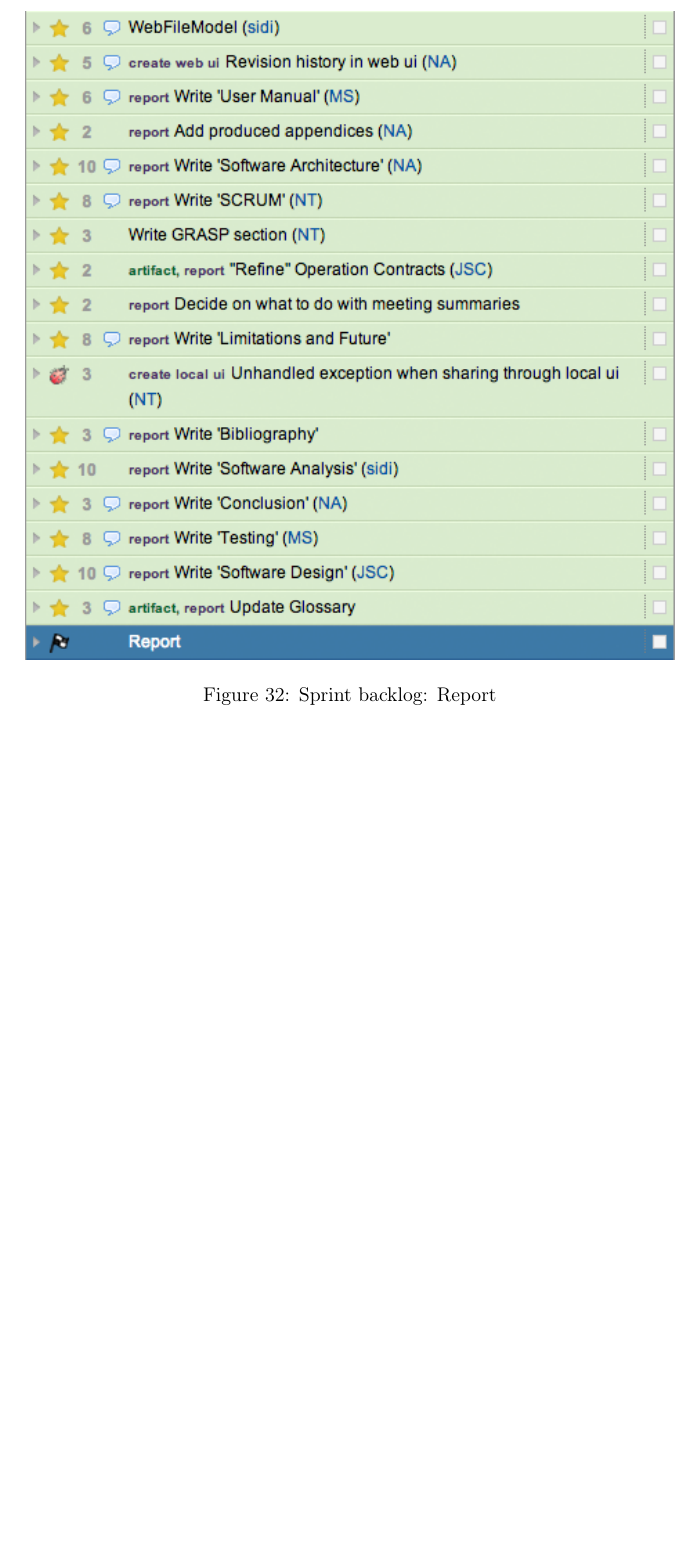
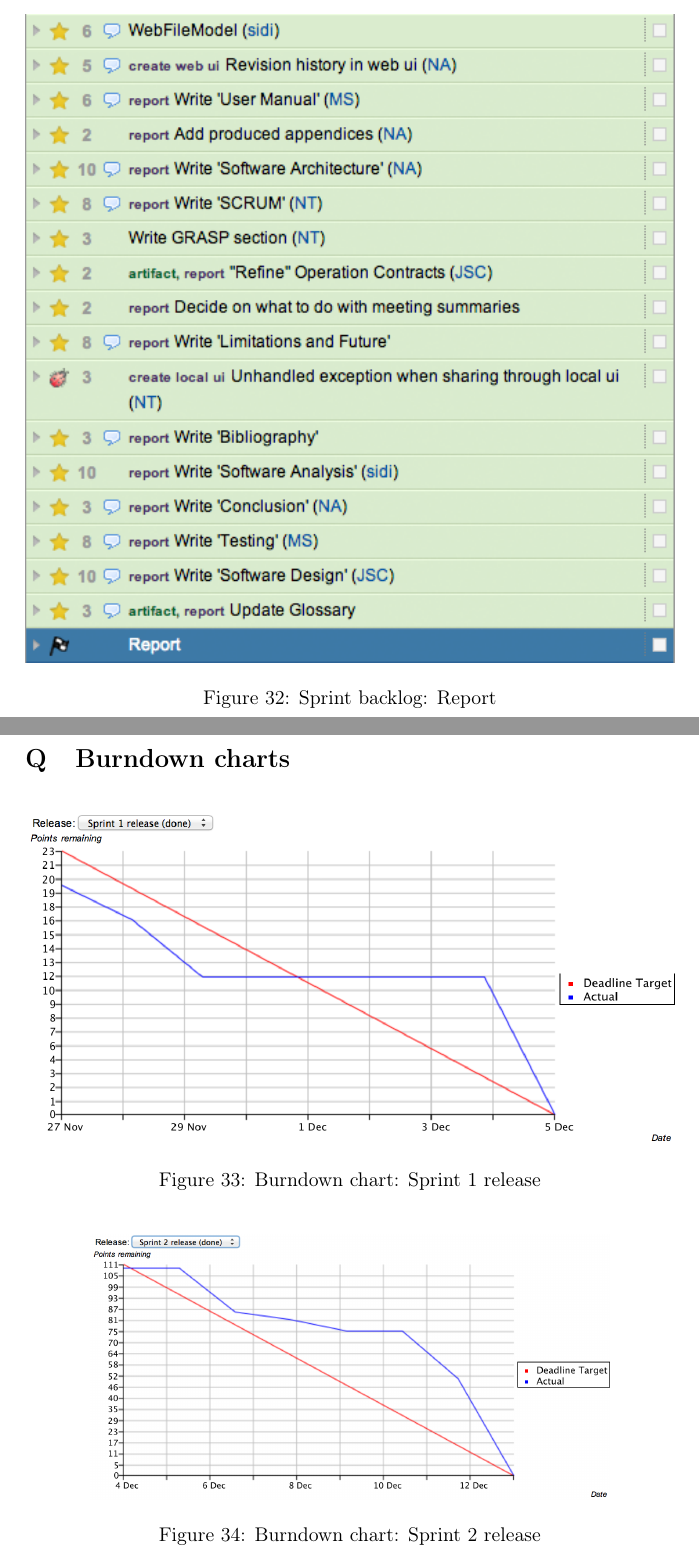
Before and after one commit to czepluch/SliceOfPie, a LaTeX document (report/report.tex, which reads report/Appendices/burndown-charts.tex): part of page 69 of 69 before the commit and two parts of pages 69 and 70 of 71 after it, the two joined at a grey line, cut so that both start at the same text, the shorter picture padded with empty space. Compiled offline with pdfLaTeX.

Commit message:
added burndown charts

```diff
--- /dev/null
+++ b/report/Appendices/burndown-charts.tex
@@ -0,0 +1,14 @@
+\section{Burndown charts}
+\label{sec:burndown-charts}
+
+\begin{figure}[htb]
+	\centering
+	\includegraphics[width=1\textwidth]{Appendices/graphics/burndown_1.png}
+	\caption{Burndown chart: Sprint 1 release}
+	\label{fig:burndown-chart-1}
+\end{figure}
+
+\begin{figure}[htb]
+	\centering
+	\includegraphics[width=0.8\textwidth]{Appendices/graphics/burndown_2.png}
+	\caption{Burndown chart: Sprint 2 release}
```
Also changed, not shown: report/Appendices/main.tex (+2 -0 lines), report/Appendices/graphics/burndown_1.png (added), report/Appendices/graphics/burndown_2.png (added), report/Appendices/graphics/burndown_3.png (added), report/Appendices/burndown-charts.tex (9 more changed lines).
